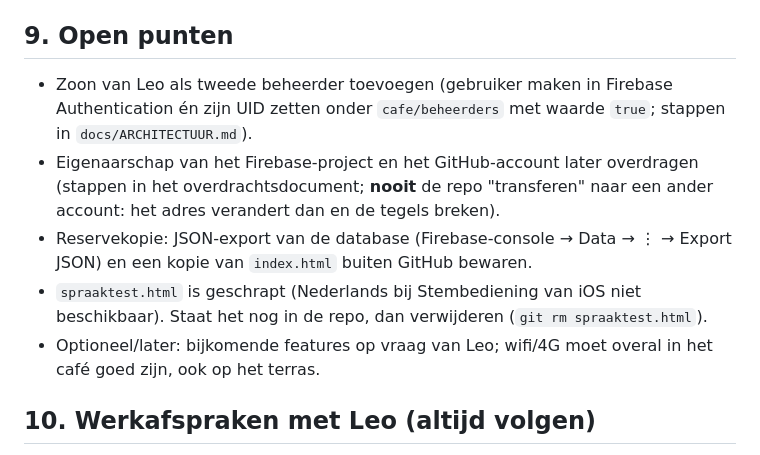
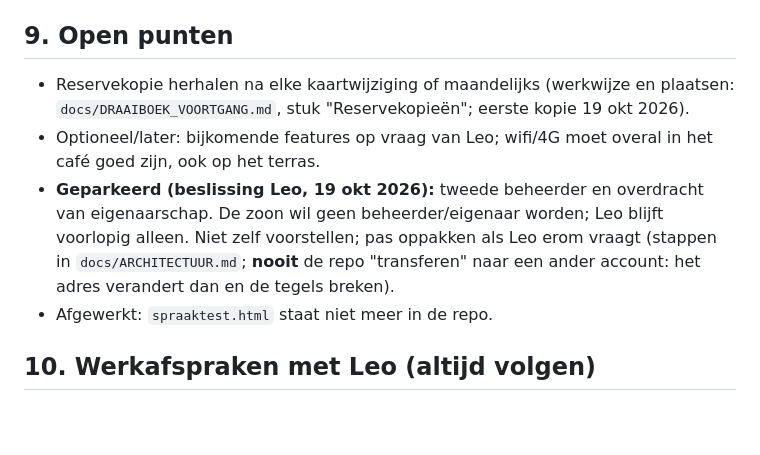
Before and after one commit to lnelen61/zoeten-inval, a Markdown page: CLAUDE.md, the part around the change. Drawn GitHub-style; blank space fills up the shorter version.

```diff
--- a/CLAUDE.md
+++ b/CLAUDE.md
@@ -121,11 +121,10 @@ Lokale blik op de pagina zonder Firebase kan met `python -m http.server 8000` in
 
 ## 9. Open punten
 
-- Zoon van Leo als tweede beheerder toevoegen (gebruiker maken in Firebase Authentication én zijn UID zetten onder `cafe/beheerders` met waarde `true`; stappen in `docs/ARCHITECTUUR.md`).
-- Eigenaarschap van het Firebase-project en het GitHub-account later overdragen (stappen in het overdrachtsdocument; **nooit** de repo "transferen" naar een ander account: het adres verandert dan en de tegels breken).
-- Reservekopie: JSON-export van de database (Firebase-console → Data → ⋮ → Export JSON) en een kopie van `index.html` buiten GitHub bewaren.
-- `spraaktest.html` is geschrapt (Nederlands bij Stembediening van iOS niet beschikbaar). Staat het nog in de repo, dan verwijderen (`git rm spraaktest.html`).
+- Reservekopie herhalen na elke kaartwijziging of maandelijks (werkwijze en plaatsen: `docs/DRAAIBOEK_VOORTGANG.md`, stuk "Reservekopieën"; eerste kopie 19 okt 2026).
 - Optioneel/later: bijkomende features op vraag van Leo; wifi/4G moet overal in het café goed zijn, ook op het terras.
+- **Geparkeerd (beslissing Leo, 19 okt 2026):** tweede beheerder en overdracht van eigenaarschap. De zoon wil geen beheerder/eigenaar worden; Leo blijft voorlopig alleen. Niet zelf voorstellen; pas oppakken als Leo erom vraagt (stappen in `docs/ARCHITECTUUR.md`; **nooit** de repo "transferen" naar een ander account: het adres verandert dan en de tegels breken).
+- Afgewerkt: `spraaktest.html` staat niet meer in de repo.
 
 ## 10. Werkafspraken met Leo (altijd volgen)
 
```
Also changed, not shown: docs/DRAAIBOEK_VOORTGANG.md (+6 -3 lines).
